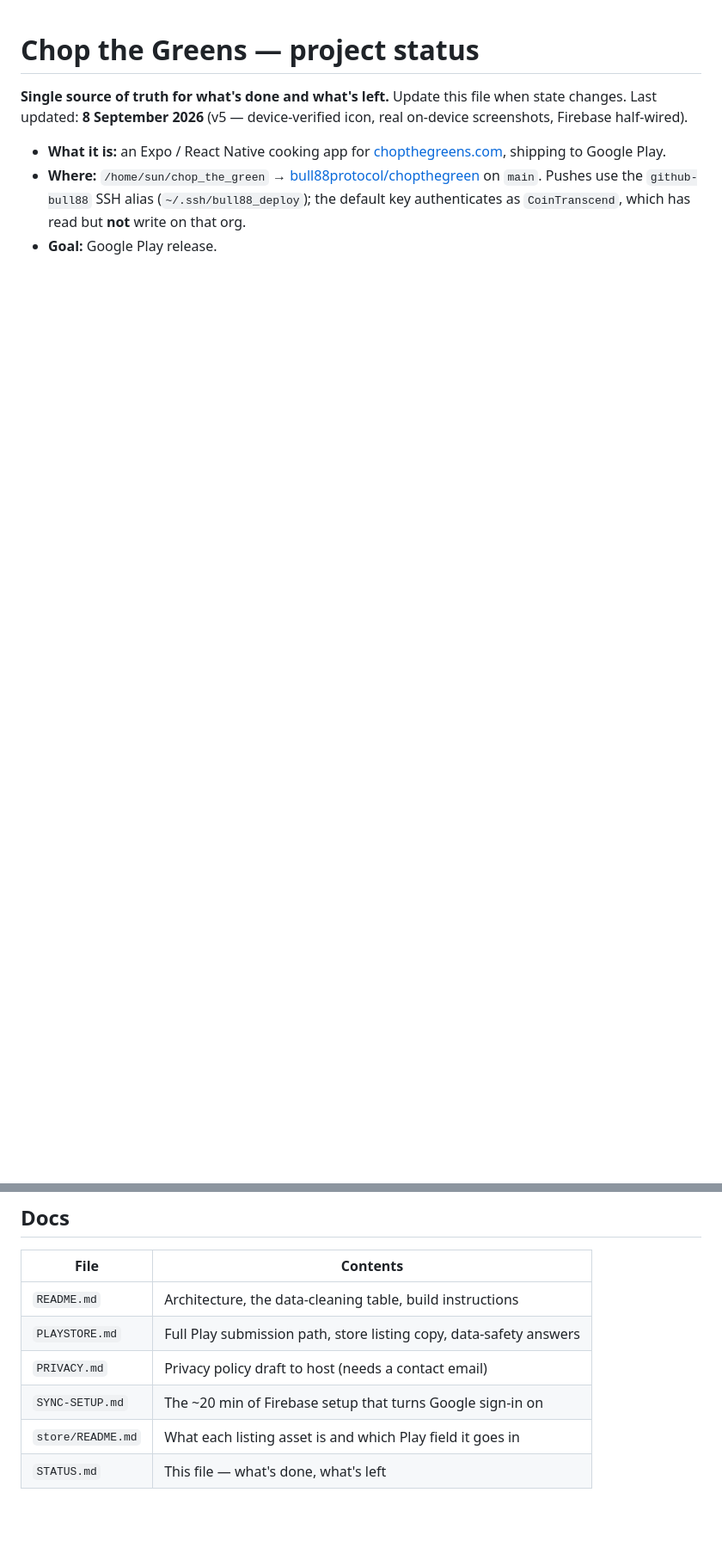
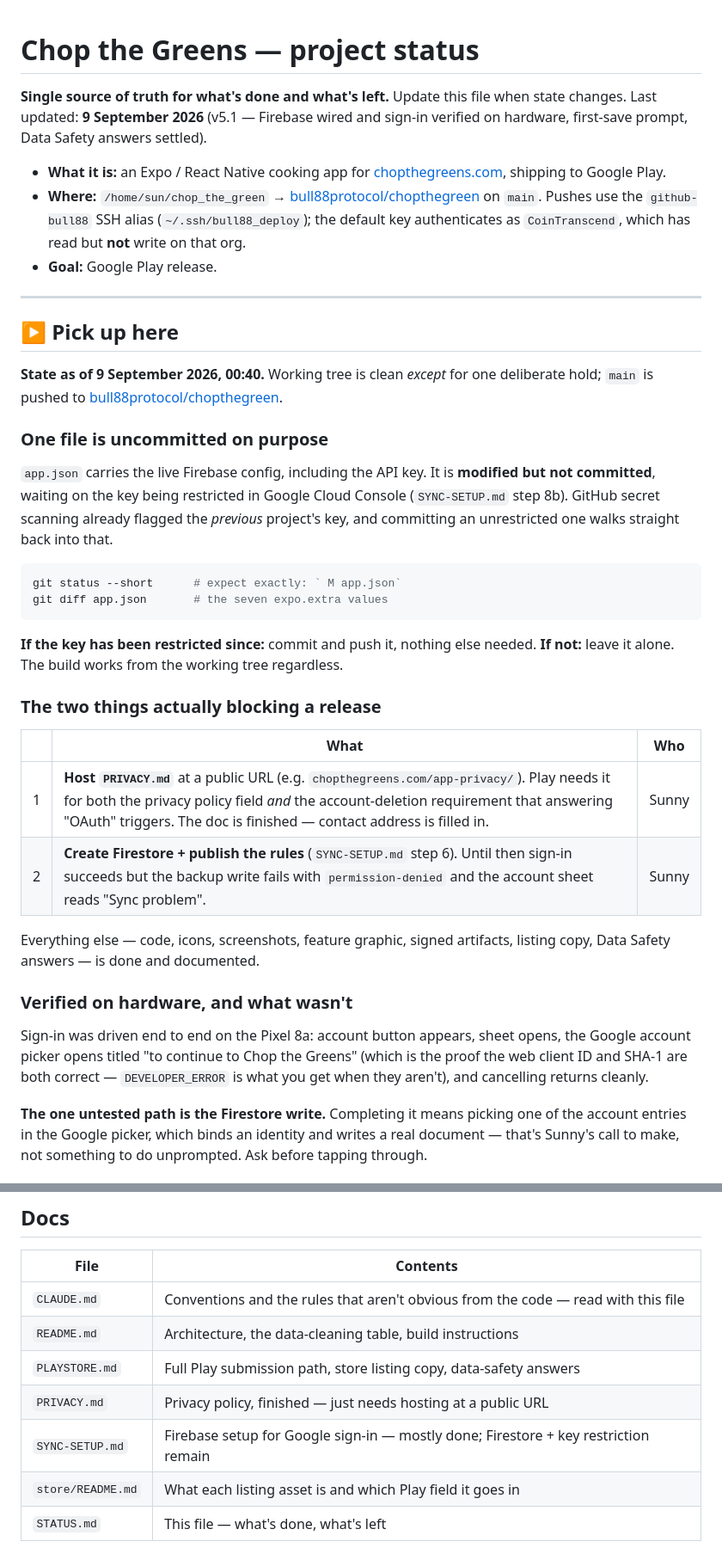
Before and after one commit to bull88protocol/chopthegreen, a Markdown page: STATUS.md, 2 parts joined by grey strips. Shown at 86% size. Drawn GitHub-style; blank space fills up the shorter version.

````diff
--- a/STATUS.md
+++ b/STATUS.md
@@ -1,8 +1,8 @@
 # Chop the Greens — project status
 
 **Single source of truth for what's done and what's left.** Update this file when state
-changes. Last updated: **8 September 2026** (v5 — device-verified icon, real on-device
-screenshots, Firebase half-wired).
+changes. Last updated: **9 September 2026** (v5.1 — Firebase wired and sign-in verified on
+hardware, first-save prompt, Data Safety answers settled).
 
 - **What it is:** an Expo / React Native cooking app for
   [chopthegreens.com](https://chopthegreens.com), shipping to Google Play.
@@ -10,3 +10,48 @@ screenshots, Firebase half-wired).
   Pushes use the `github-bull88` SSH alias (`~/.ssh/bull88_deploy`); the default key
   authenticates as `CoinTranscend`, which has read but **not** write on that org.
 - **Goal:** Google Play release.
+
+---
+
+## ▶ Pick up here
+
+**State as of 9 September 2026, 00:40.** Working tree is clean *except* for one deliberate
+hold; `main` is pushed to
+[bull88protocol/chopthegreen](https://github.com/bull88protocol/chopthegreen).
+
+### One file is uncommitted on purpose
+
+`app.json` carries the live Firebase config, including the API key. It is **modified but
+not committed**, waiting on the key being restricted in Google Cloud Console
+(`SYNC-SETUP.md` step 8b). GitHub secret scanning already flagged the *previous* project's
+key, and committing an unrestricted one walks straight back into that.
+
+```bash
+git status --short      # expect exactly: ` M app.json`
+git diff app.json       # the seven expo.extra values
+```
+
+**If the key has been restricted since:** commit and push it, nothing else needed.
+**If not:** leave it alone. The build works from the working tree regardless.
+
+### The two things actually blocking a release
+
+| | What | Who |
+|---|---|---|
+| 1 | **Host `PRIVACY.md`** at a public URL (e.g. `chopthegreens.com/app-privacy/`). Play needs it for both the privacy policy field *and* the account-deletion requirement that answering "OAuth" triggers. The doc is finished — contact address is filled in. | Sunny |
+| 2 | **Create Firestore + publish the rules** (`SYNC-SETUP.md` step 6). Until then sign-in succeeds but the backup write fails with `permission-denied` and the account sheet reads "Sync problem". | Sunny |
+
+Everything else — code, icons, screenshots, feature graphic, signed artifacts, listing copy,
+Data Safety answers — is done and documented.
+
+### Verified on hardware, and what wasn't
+
+Sign-in was driven end to end on the Pixel 8a: account button appears, sheet opens, the
+Google account picker opens titled "to continue to Chop the Greens" (which is the proof the
+web client ID and SHA-1 are both correct — `DEVELOPER_ERROR` is what you get when they
+aren't), and cancelling returns cleanly.
+
+**The one untested path is the Firestore write.** Completing it means picking one of the
+account entries in the Google picker, which binds an identity and writes a real document —
+that's Sunny's call to make, not something to do unprompted. Ask before tapping through.
+
@@ -397,9 +460,10 @@ python3 scripts/make-screenshots.py                   # store/screenshots/*.png
 
 | File | Contents |
 |---|---|
+| `CLAUDE.md` | Conventions and the rules that aren't obvious from the code — read with this file |
 | `README.md` | Architecture, the data-cleaning table, build instructions |
 | `PLAYSTORE.md` | Full Play submission path, store listing copy, data-safety answers |
-| `PRIVACY.md` | Privacy policy draft to host (needs a contact email) |
-| `SYNC-SETUP.md` | The ~20 min of Firebase setup that turns Google sign-in on |
+| `PRIVACY.md` | Privacy policy, finished — just needs hosting at a public URL |
+| `SYNC-SETUP.md` | Firebase setup for Google sign-in — mostly done; Firestore + key restriction remain |
 | `store/README.md` | What each listing asset is and which Play field it goes in |
 | `STATUS.md` | This file — what's done, what's left |
````
Also changed, not shown: other parts of STATUS.md (+18 -0 lines), CLAUDE.md (added, +95 -0 lines).
